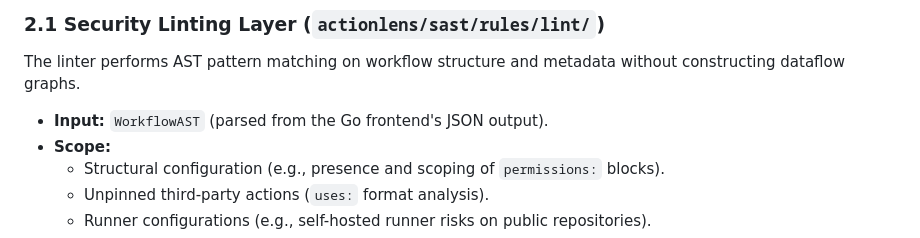
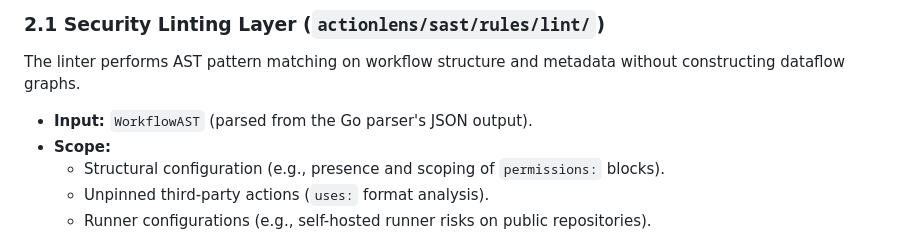
Before and after one commit to chinmaypant21/actionlens, a Markdown page: docs/architecture.md, the part around the change. GitHub-like rendering.

```diff
--- a/docs/architecture.md
+++ b/docs/architecture.md
@@ -44,7 +44,7 @@ The static analysis pipeline consists of two complementary layers operating on t
 ### 2.1 Security Linting Layer (`actionlens/sast/rules/lint/`)
 The linter performs AST pattern matching on workflow structure and metadata without constructing dataflow graphs.
 
-- **Input:** `WorkflowAST` (parsed from the Go frontend's JSON output).
+- **Input:** `WorkflowAST` (parsed from the Go parser's JSON output).
 - **Scope:**
   - Structural configuration (e.g., presence and scoping of `permissions:` blocks).
   - Unpinned third-party actions (`uses:` format analysis).
```
Also changed, not shown: AGENTS.md (+1 -1 lines), docs/development.md (+1 -1 lines).
